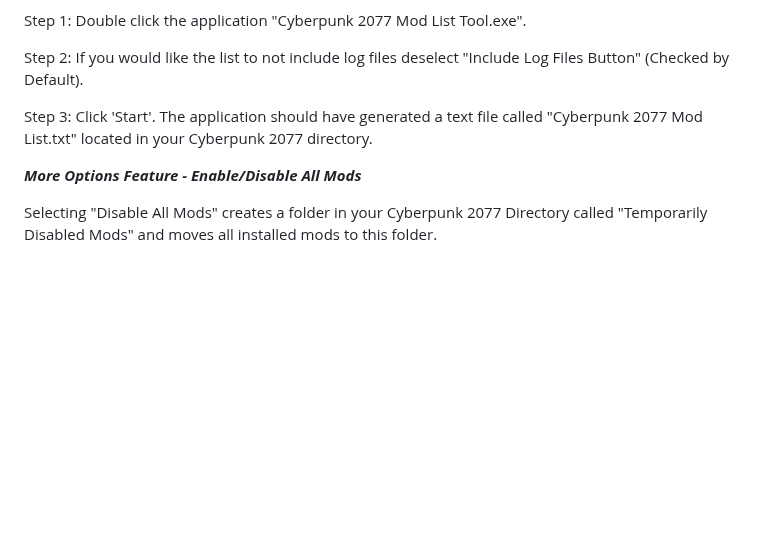
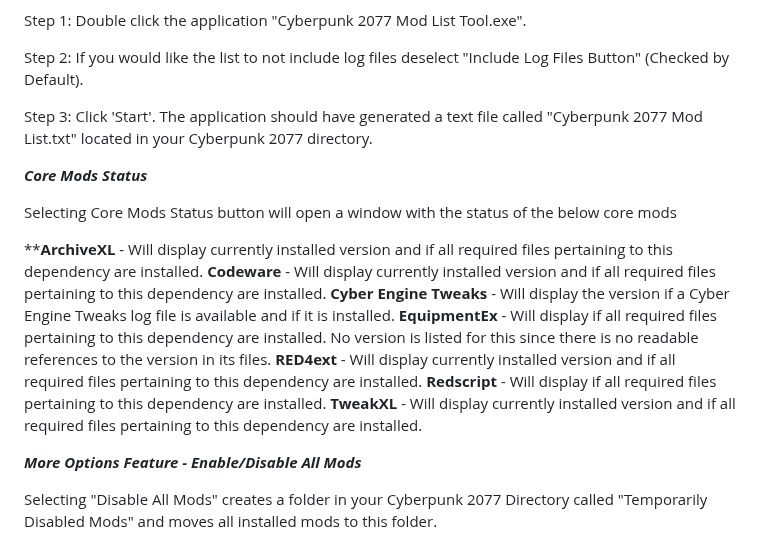
Before and after one commit to Sammmy1036/Cyberpunk-2077-Mod-List-Tool, a Markdown page: README.md, the part around the change. Drawn GitHub-style; blank space fills up the shorter version.

```diff
--- a/README.md
+++ b/README.md
@@ -43,6 +43,18 @@ Step 2: If you would like the list to not include log files deselect "Include Lo
 
 Step 3: Click 'Start'. The application should have generated a text file called "Cyberpunk 2077 Mod List.txt" located in your Cyberpunk 2077 directory.
 
+**_Core Mods Status_**
+
+Selecting Core Mods Status button will open a window with the status of the below core mods
+
+****ArchiveXL** - Will display currently installed version and if all required files pertaining to this dependency are installed.
+**Codeware** - Will display currently installed version and if all required files pertaining to this dependency are installed.
+**Cyber Engine Tweaks** - Will display the version if a Cyber Engine Tweaks log file is available and if it is installed.
+**EquipmentEx** - Will display if all required files pertaining to this dependency are installed. No version is listed for this since there is no readable references to the version in its files.
+**RED4ext** - Will display currently installed version and if all required files pertaining to this dependency are installed.
+**Redscript** - Will display if all required files pertaining to this dependency are installed.
+**TweakXL** - Will display currently installed version and if all required files pertaining to this dependency are installed.
+
 **_More Options Feature - Enable/Disable All Mods_**
 
 Selecting "Disable All Mods" creates a folder in your Cyberpunk 2077 Directory called "Temporarily Disabled Mods" and moves all installed mods to this folder.
```
